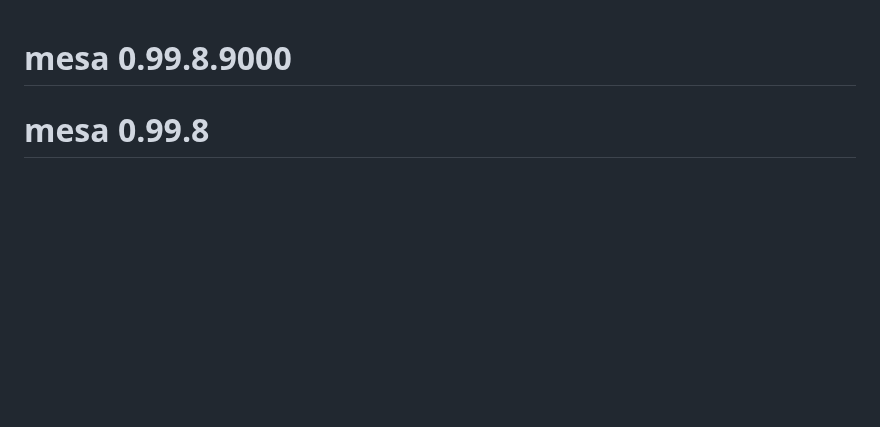
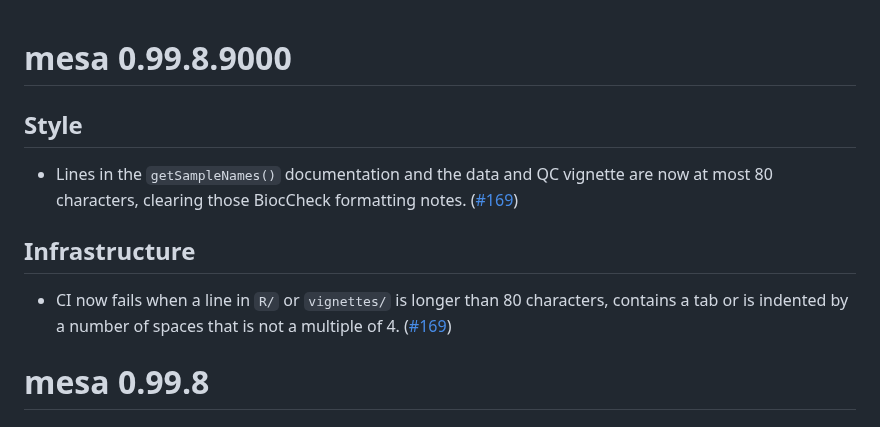
Before and after one commit to cruk-mi/mesa, a Markdown page: NEWS.md, the part around the change. Rendered like a GitHub page; blank space fills up the shorter version.

Commit message:
docs(NEWS): record the formatting fixes and CI gate
Refs #169

Co-Authored-By: Claude Opus 5.5 <noreply@anthropic.com>

```diff
--- a/NEWS.md
+++ b/NEWS.md
@@ -1,4 +1,15 @@
 # mesa 0.99.8.9000
+
+## Style
+- Lines in the `getSampleNames()` documentation and the data and QC vignette
+  are now at most 80 characters, clearing those BiocCheck formatting notes.
+  ([#169](https://github.com/cruk-mi/mesa/issues/169))
+
+## Infrastructure
+- CI now fails when a line in `R/` or `vignettes/` is longer than 80
+  characters, contains a tab or is indented by a number of spaces that is not
+  a multiple of 4.
+  ([#169](https://github.com/cruk-mi/mesa/issues/169))
 
 # mesa 0.99.8
 
```
